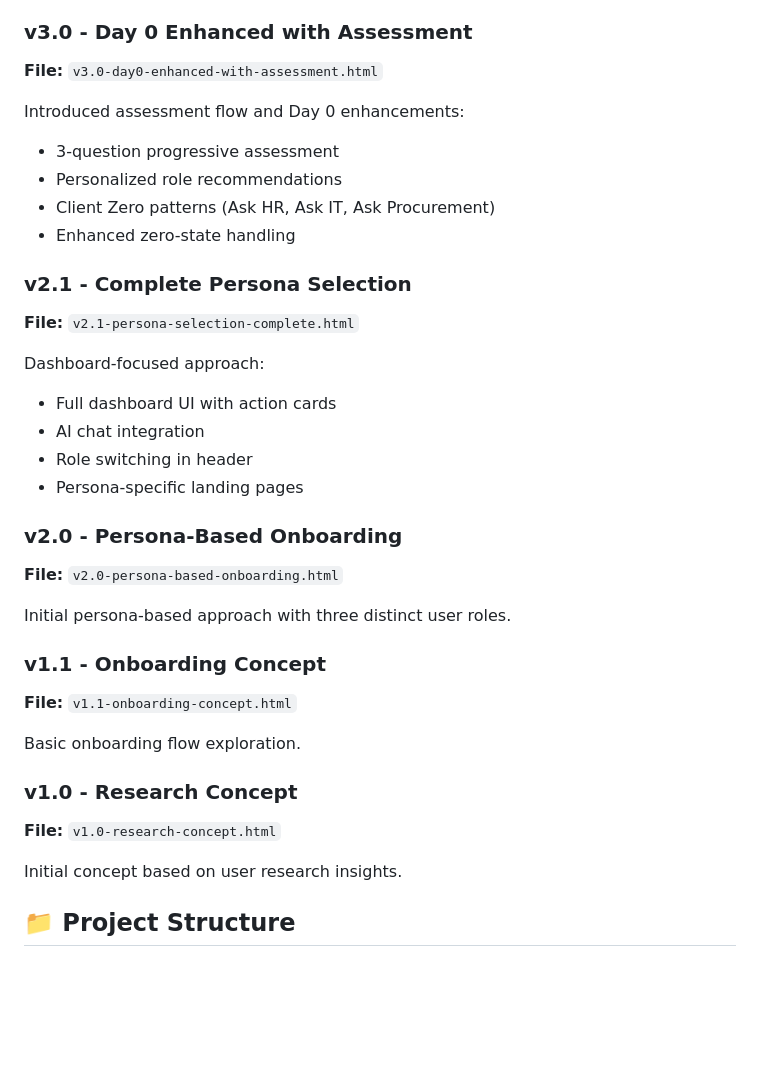
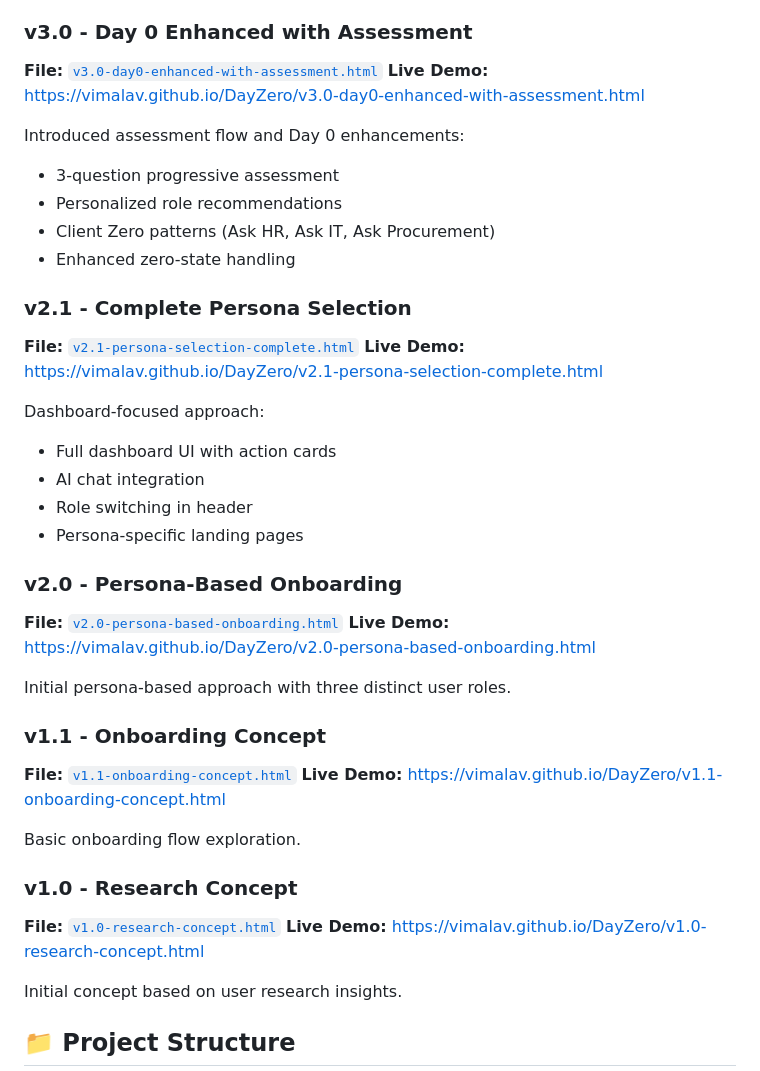
Before and after one commit to vimalav/DayZero, a Markdown page: README.md, the part around one of its changes. GitHub-like rendering; blank space fills up the shorter version.

Commit message:
Add live demo links for all prototype versions

```diff
--- a/README.md
+++ b/README.md
@@ -66,7 +69,8 @@ Complete persona-based onboarding with:
 
 ### v3.0 - Day 0 Enhanced with Assessment
 
-**File:** `v3.0-day0-enhanced-with-assessment.html`
+**File:** [`v3.0-day0-enhanced-with-assessment.html`](v3.0-day0-enhanced-with-assessment.html)
+**Live Demo:** [https://vimalav.github.io/DayZero/v3.0-day0-enhanced-with-assessment.html](https://vimalav.github.io/DayZero/v3.0-day0-enhanced-with-assessment.html)
 
 Introduced assessment flow and Day 0 enhancements:
 
@@ -77,7 +81,8 @@ Introduced assessment flow and Day 0 enhancements:
 
 ### v2.1 - Complete Persona Selection
 
-**File:** `v2.1-persona-selection-complete.html`
+**File:** [`v2.1-persona-selection-complete.html`](v2.1-persona-selection-complete.html)
+**Live Demo:** [https://vimalav.github.io/DayZero/v2.1-persona-selection-complete.html](https://vimalav.github.io/DayZero/v2.1-persona-selection-complete.html)
 
 Dashboard-focused approach:
 
@@ -88,19 +93,22 @@ Dashboard-focused approach:
 
 ### v2.0 - Persona-Based Onboarding
 
-**File:** `v2.0-persona-based-onboarding.html`
+**File:** [`v2.0-persona-based-onboarding.html`](v2.0-persona-based-onboarding.html)
+**Live Demo:** [https://vimalav.github.io/DayZero/v2.0-persona-based-onboarding.html](https://vimalav.github.io/DayZero/v2.0-persona-based-onboarding.html)
 
 Initial persona-based approach with three distinct user roles.
 
 ### v1.1 - Onboarding Concept
 
-**File:** `v1.1-onboarding-concept.html`
+**File:** [`v1.1-onboarding-concept.html`](v1.1-onboarding-concept.html)
+**Live Demo:** [https://vimalav.github.io/DayZero/v1.1-onboarding-concept.html](https://vimalav.github.io/DayZero/v1.1-onboarding-concept.html)
 
 Basic onboarding flow exploration.
 
 ### v1.0 - Research Concept
 
-**File:** `v1.0-research-concept.html`
+**File:** [`v1.0-research-concept.html`](v1.0-research-concept.html)
+**Live Demo:** [https://vimalav.github.io/DayZero/v1.0-research-concept.html](https://vimalav.github.io/DayZero/v1.0-research-concept.html)
 
 Initial concept based on user research insights.
 
```
Also changed, not shown: other parts of README.md (+8 -5 lines).
